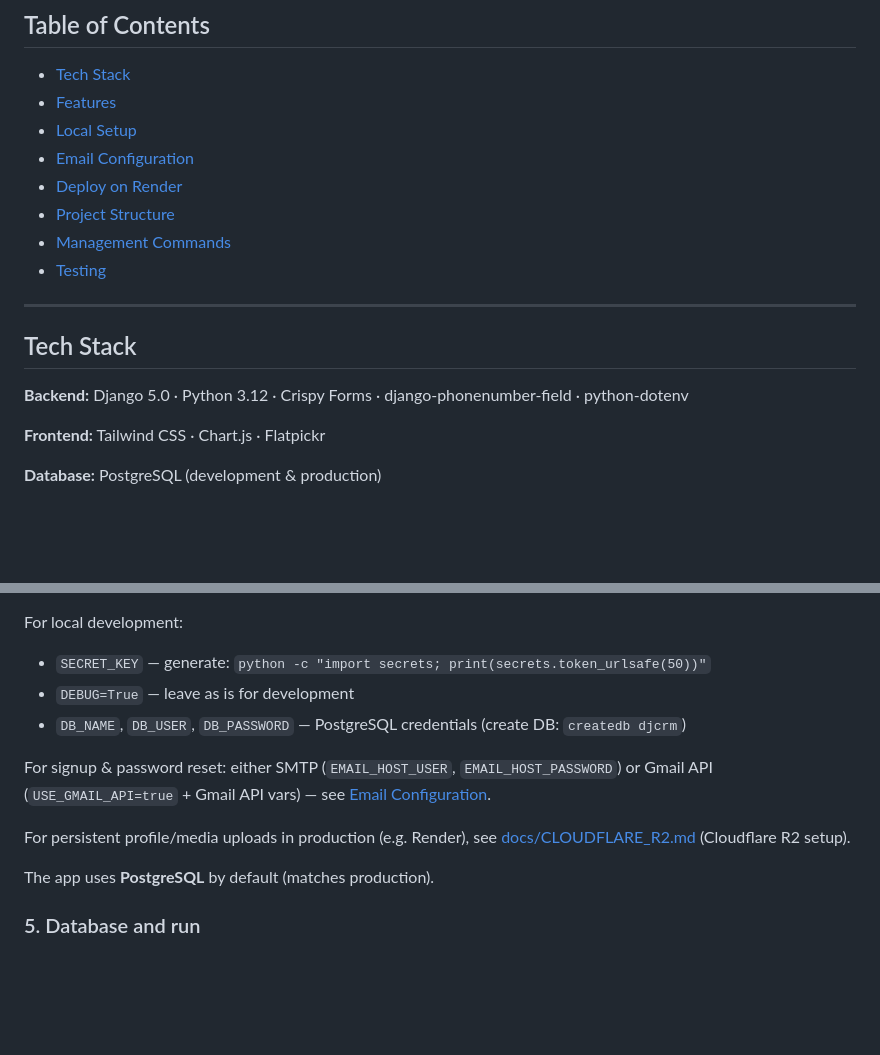
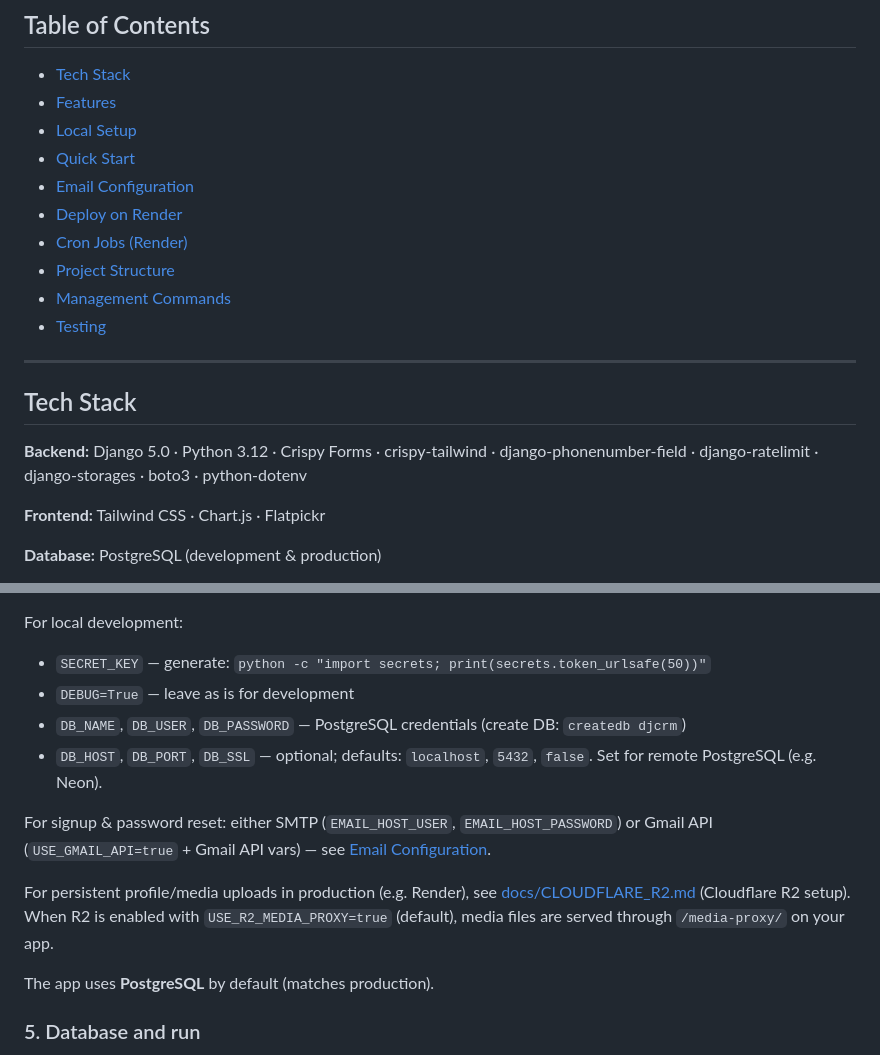
Before and after one commit to BerkAkidil9/Crm-Example, a Markdown page: README.md, 2 parts joined by grey strips. Rendered like a GitHub page; blank space fills up the shorter version.

```diff
--- a/README.md
+++ b/README.md
@@ -14,8 +14,10 @@ A multi-tenant Django CRM with role-based access for organisations and agents.
 - [Tech Stack](#tech-stack)
 - [Features](#features)
 - [Local Setup](#local-setup)
+- [Quick Start](#quick-start)
 - [Email Configuration](#email-configuration)
 - [Deploy on Render](#deploy-on-render)
+- [Cron Jobs (Render)](#cron-jobs-optional)
 - [Project Structure](#project-structure)
 - [Management Commands](#management-commands)
 - [Testing](#testing)
@@ -24,7 +26,7 @@ A multi-tenant Django CRM with role-based access for organisations and agents.
 
 ## Tech Stack
 
-**Backend:** Django 5.0 · Python 3.12 · Crispy Forms · django-phonenumber-field · python-dotenv
+**Backend:** Django 5.0 · Python 3.12 · Crispy Forms · crispy-tailwind · django-phonenumber-field · django-ratelimit · django-storages · boto3 · python-dotenv
 
 **Frontend:** Tailwind CSS · Chart.js · Flatpickr
 
@@ -109,10 +111,11 @@ For local development:
 - `SECRET_KEY` — generate: `python -c "import secrets; print(secrets.token_urlsafe(50))"`
 - `DEBUG=True` — leave as is for development
 - `DB_NAME`, `DB_USER`, `DB_PASSWORD` — PostgreSQL credentials (create DB: `createdb djcrm`)
+- `DB_HOST`, `DB_PORT`, `DB_SSL` — optional; defaults: `localhost`, `5432`, `false`. Set for remote PostgreSQL (e.g. Neon).
 
 For signup & password reset: either SMTP (`EMAIL_HOST_USER`, `EMAIL_HOST_PASSWORD`) or Gmail API (`USE_GMAIL_API=true` + Gmail API vars) — see [Email Configuration](#email-configuration).
 
-For persistent profile/media uploads in production (e.g. Render), see [docs/CLOUDFLARE_R2.md](docs/CLOUDFLARE_R2.md) (Cloudflare R2 setup).
+For persistent profile/media uploads in production (e.g. Render), see [docs/CLOUDFLARE_R2.md](docs/CLOUDFLARE_R2.md) (Cloudflare R2 setup). When R2 is enabled with `USE_R2_MEDIA_PROXY=true` (default), media files are served through `/media-proxy/` on your app.
 
 The app uses **PostgreSQL** by default (matches production).
 
```
Also changed, not shown: other parts of README.md (+39 -2 lines).
